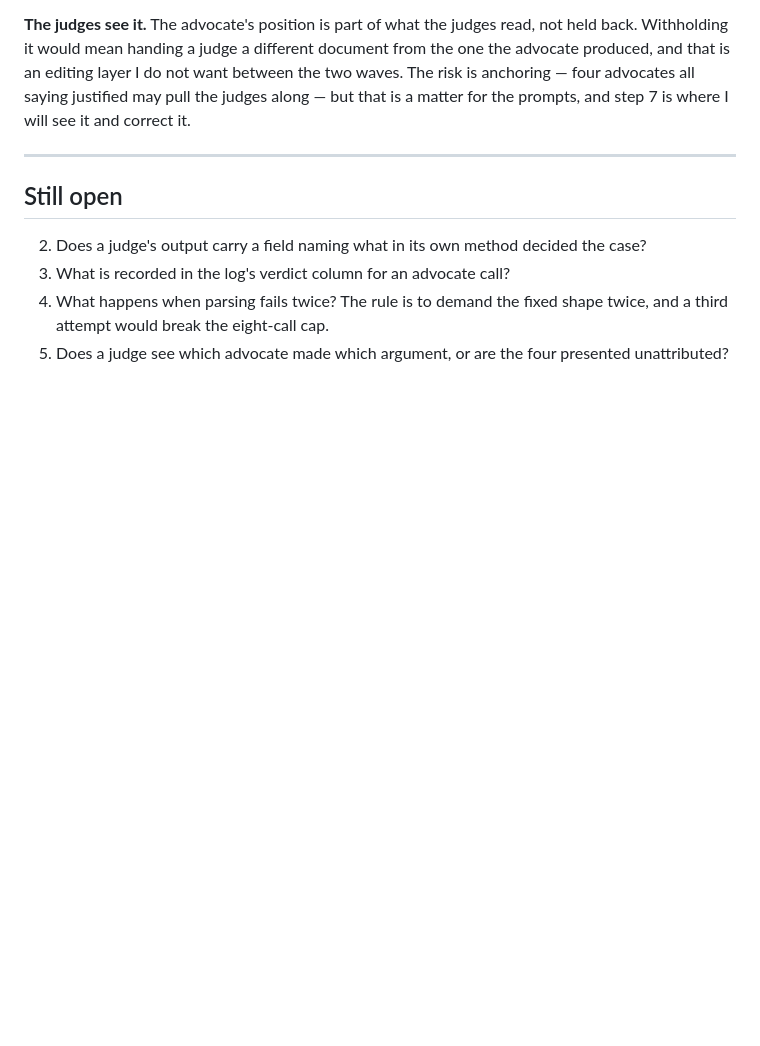
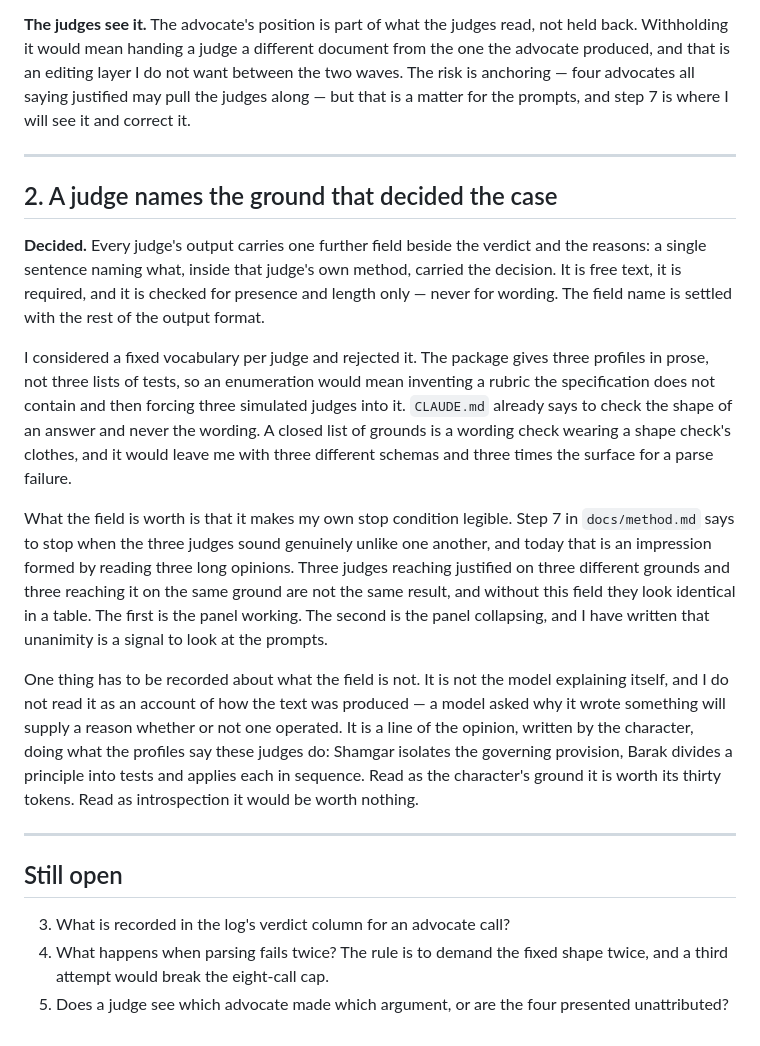
Before and after one commit to tomer44-git/tribunal, a Markdown page: docs/decisions.md, the part around the change. Rendered like a GitHub page; blank space fills up the shorter version.

Commit message:
docs: decide that a judge names the ground that decided the case

```diff
--- a/docs/decisions.md
+++ b/docs/decisions.md
@@ -54,10 +54,43 @@ I will see it and correct it.
 
 ---
 
+## 2. A judge names the ground that decided the case
+
+**Decided.** Every judge's output carries one further field beside the verdict and
+the reasons: a single sentence naming what, inside that judge's own method,
+carried the decision. It is free text, it is required, and it is checked for
+presence and length only — never for wording. The field name is settled with the
+rest of the output format.
+
+I considered a fixed vocabulary per judge and rejected it. The package gives three
+profiles in prose, not three lists of tests, so an enumeration would mean
+inventing a rubric the specification does not contain and then forcing three
+simulated judges into it. `CLAUDE.md` already says to check the shape of an answer
+and never the wording. A closed list of grounds is a wording check wearing a shape
+check's clothes, and it would leave me with three different schemas and three
+times the surface for a parse failure.
+
+What the field is worth is that it makes my own stop condition legible. Step 7 in
+`docs/method.md` says to stop when the three judges sound genuinely unlike one
+another, and today that is an impression formed by reading three long opinions.
+Three judges reaching justified on three different grounds and three reaching it
+on the same ground are not the same result, and without this field they look
+identical in a table. The first is the panel working. The second is the panel
+collapsing, and I have written that unanimity is a signal to look at the prompts.
+
+One thing has to be recorded about what the field is not. It is not the model
+explaining itself, and I do not read it as an account of how the text was
+produced — a model asked why it wrote something will supply a reason whether or
+not one operated. It is a line of the opinion, written by the character, doing
+what the profiles say these judges do: Shamgar isolates the governing provision,
+Barak divides a principle into tests and applies each in sequence. Read as the
+character's ground it is worth its thirty tokens. Read as introspection it would
+be worth nothing.
+
+---
+
 ## Still open
 
-2. Does a judge's output carry a field naming what in its own method decided the
-   case?
 3. What is recorded in the log's verdict column for an advocate call?
 4. What happens when parsing fails twice? The rule is to demand the fixed shape
    twice, and a third attempt would break the eight-call cap.
```
